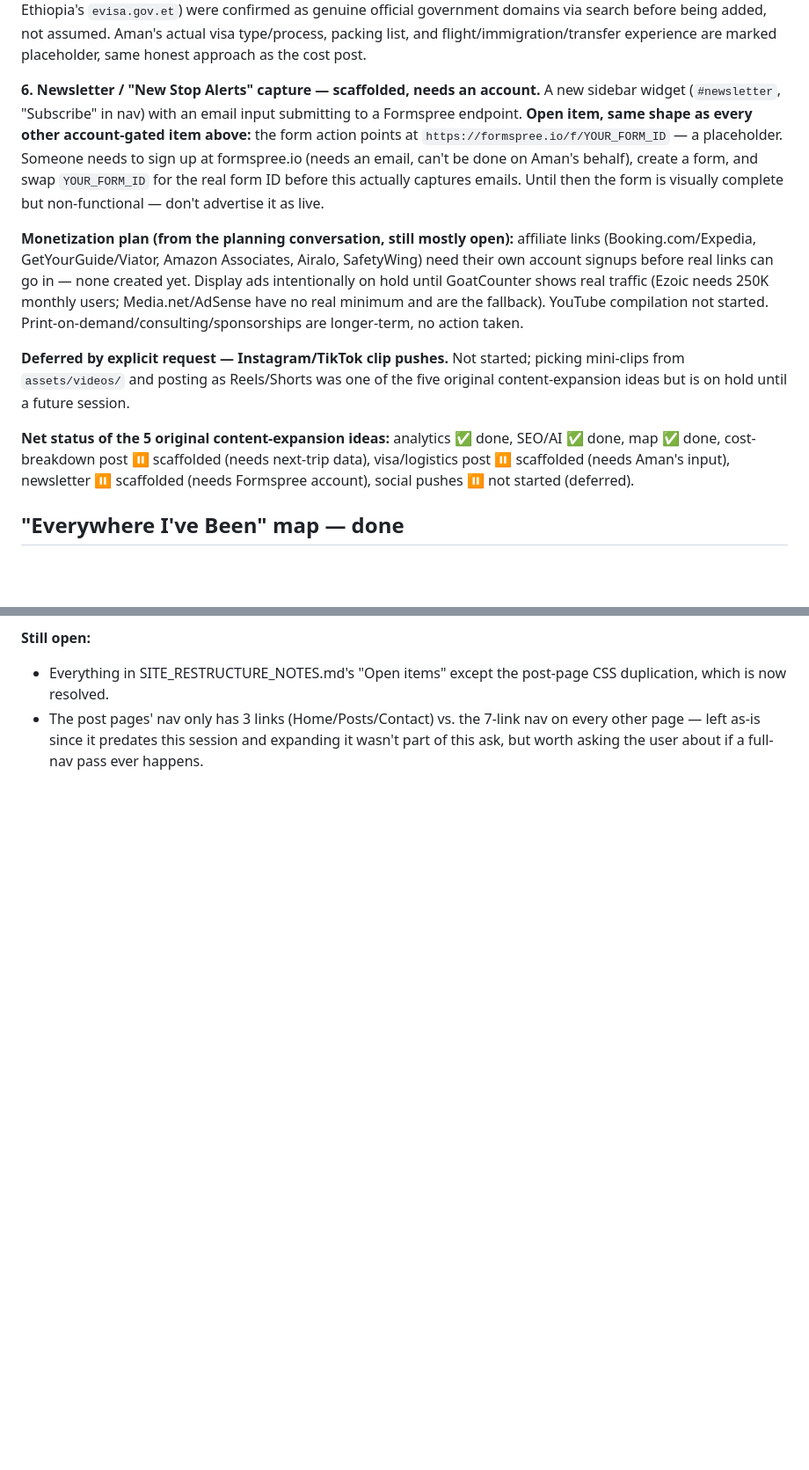
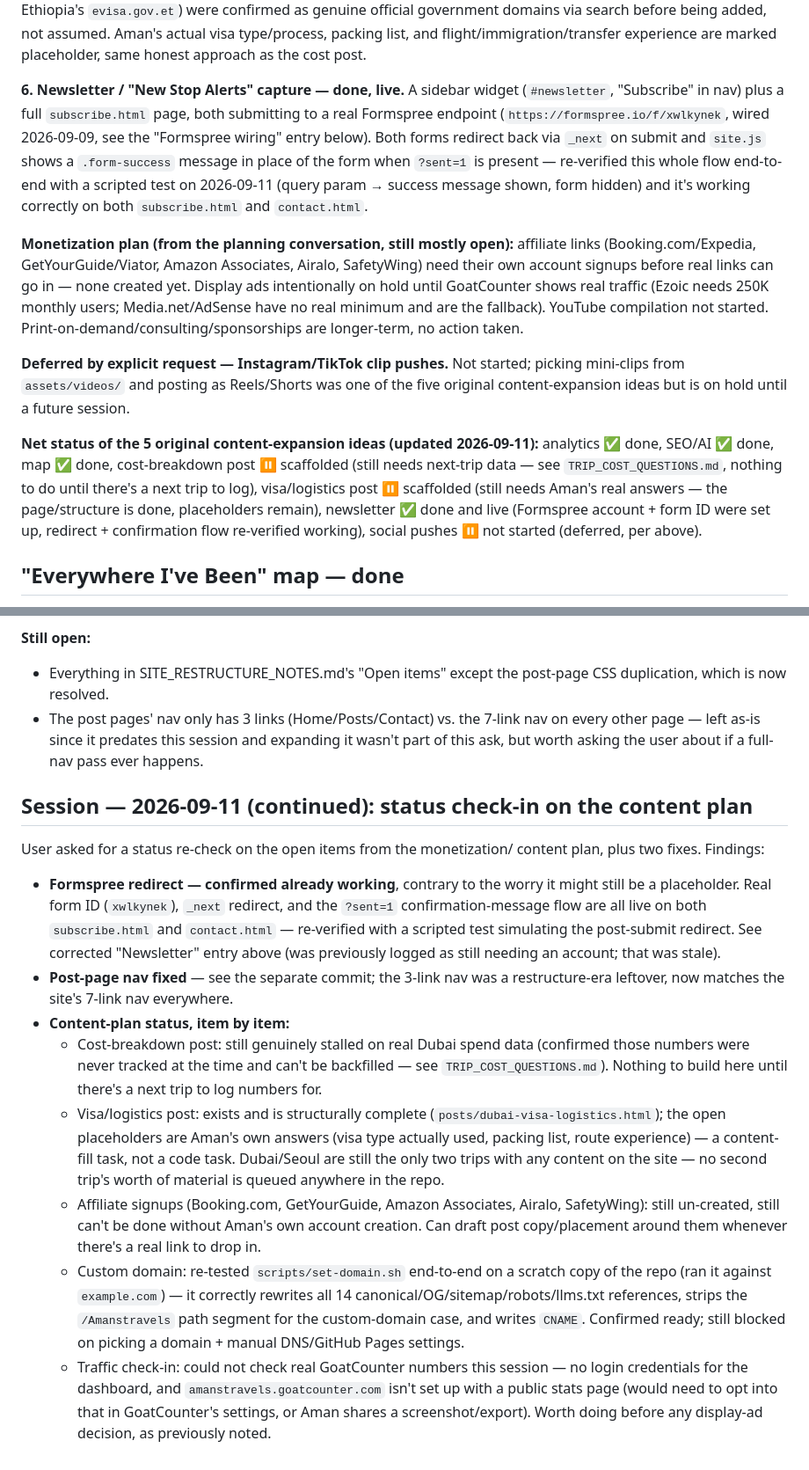
Before and after one commit to TeredaTrades/Amanstravels, a Markdown page: PROJECT_NOTES.md, 2 parts joined by grey strips. Shown at 88% size. GitHub-like rendering; blank space fills up the shorter version.

Commit message:
Correct stale newsletter status + log content-plan check-in
The newsletter/Formspree entry in PROJECT_NOTES.md was written before
the Formspree account existed and said it still needed one — it's been
live since 2026-09-09. Corrected that entry and the "net status" summary
line, and logged today's re-verification (Formspree redirect + confirmation
flow re-tested end-to-end, domain-migration script dry-run tested against
a scratch copy, content-plan items checked one by one).

```diff
--- a/PROJECT_NOTES.md
+++ b/PROJECT_NOTES.md
@@ -253,15 +253,16 @@ via search before being added, not assumed. Aman's actual visa
 type/process, packing list, and flight/immigration/transfer experience
 are marked placeholder, same honest approach as the cost post.
 
-**6. Newsletter / "New Stop Alerts" capture — scaffolded, needs an account.**
-A new sidebar widget (`#newsletter`, "Subscribe" in nav) with an email
-input submitting to a Formspree endpoint. **Open item, same shape as
-every other account-gated item above:** the form action points at
-`https://formspree.io/f/YOUR_FORM_ID` — a placeholder. Someone needs to
-sign up at formspree.io (needs an email, can't be done on Aman's
-behalf), create a form, and swap `YOUR_FORM_ID` for the real form ID
-before this actually captures emails. Until then the form is visually
-complete but non-functional — don't advertise it as live.
+**6. Newsletter / "New Stop Alerts" capture — done, live.** A sidebar
+widget (`#newsletter`, "Subscribe" in nav) plus a full `subscribe.html`
+page, both submitting to a real Formspree endpoint
+(`https://formspree.io/f/xwlkynek`, wired 2026-09-09, see the "Formspree
+wiring" entry below). Both forms redirect back via `_next` on submit and
+`site.js` shows a `.form-success` message in place of the form when
+`?sent=1` is present — re-verified this whole flow end-to-end with a
+scripted test on 2026-09-11 (query param → success message shown, form
+hidden) and it's working correctly on both `subscribe.html` and
+`contact.html`.
 
 **Monetization plan (from the planning conversation, still mostly
 open):** affiliate links (Booking.com/Expedia, GetYourGuide/Viator,
@@ -277,11 +278,15 @@ started; picking mini-clips from `assets/videos/` and posting as
 Reels/Shorts was one of the five original content-expansion ideas but
 is on hold until a future session.
 
-**Net status of the 5 original content-expansion ideas:** analytics ✅
-done, SEO/AI ✅ done, map ✅ done, cost-breakdown post ⏸ scaffolded
-(needs next-trip data), visa/logistics post ⏸ scaffolded (needs Aman's
-input), newsletter ⏸ scaffolded (needs Formspree account), social
-pushes ⏸ not started (deferred).
+**Net status of the 5 original content-expansion ideas (updated
+2026-09-11):** analytics ✅ done, SEO/AI ✅ done, map ✅ done,
+cost-breakdown post ⏸ scaffolded (still needs next-trip data — see
+`TRIP_COST_QUESTIONS.md`, nothing to do until there's a next trip to
+log), visa/logistics post ⏸ scaffolded (still needs Aman's real
+answers — the page/structure is done, placeholders remain), newsletter
+✅ done and live (Formspree account + form ID were set up, redirect +
+confirmation flow re-verified working), social pushes ⏸ not started
+(deferred, per above).
 
 ## "Everywhere I've Been" map — done
 
@@ -759,3 +764,45 @@ Four commits, each independently revertable:
   7-link nav on every other page — left as-is since it predates this
   session and expanding it wasn't part of this ask, but worth asking the
   user about if a full-nav pass ever happens.
+
+## Session — 2026-09-11 (continued): status check-in on the content plan
+
+User asked for a status re-check on the open items from the monetization/
+content plan, plus two fixes. Findings:
+
+- **Formspree redirect — confirmed already working**, contrary to the
+  worry it might still be a placeholder. Real form ID (`xwlkynek`), `_next`
+  redirect, and the `?sent=1` confirmation-message flow are all live on
+  both `subscribe.html` and `contact.html` — re-verified with a scripted
+  test simulating the post-submit redirect. See corrected "Newsletter"
+  entry above (was previously logged as still needing an account; that
+  was stale).
+- **Post-page nav fixed** — see the separate commit; the 3-link nav was a
+  restructure-era leftover, now matches the site's 7-link nav everywhere.
+- **Content-plan status, item by item:**
+  - Cost-breakdown post: still genuinely stalled on real Dubai spend data
+    (confirmed those numbers were never tracked at the time and can't be
+    backfilled — see `TRIP_COST_QUESTIONS.md`). Nothing to build here
+    until there's a next trip to log numbers for.
+  - Visa/logistics post: exists and is structurally complete
+    (`posts/dubai-visa-logistics.html`); the open placeholders are Aman's
+    own answers (visa type actually used, packing list, route
+    experience) — a content-fill task, not a code task. Dubai/Seoul are
+    still the only two trips with any content on the site — no second
+    trip's worth of material is queued anywhere in the repo.
+  - Affiliate signups (Booking.com, GetYourGuide, Amazon Associates,
+    Airalo, SafetyWing): still un-created, still can't be done without
+    Aman's own account creation. Can draft post copy/placement around
+    them whenever there's a real link to drop in.
+  - Custom domain: re-tested `scripts/set-domain.sh` end-to-end on a
+    scratch copy of the repo (ran it against `example.com`) — it
+    correctly rewrites all 14 canonical/OG/sitemap/robots/llms.txt
+    references, strips the `/Amanstravels` path segment for the
+    custom-domain case, and writes `CNAME`. Confirmed ready; still
+    blocked on picking a domain + manual DNS/GitHub Pages settings.
+  - Traffic check-in: could not check real GoatCounter numbers this
+    session — no login credentials for the dashboard, and
+    `amanstravels.goatcounter.com` isn't set up with a public stats page
+    (would need to opt into that in GoatCounter's settings, or Aman
+    shares a screenshot/export). Worth doing before any display-ad
+    decision, as previously noted.
```
